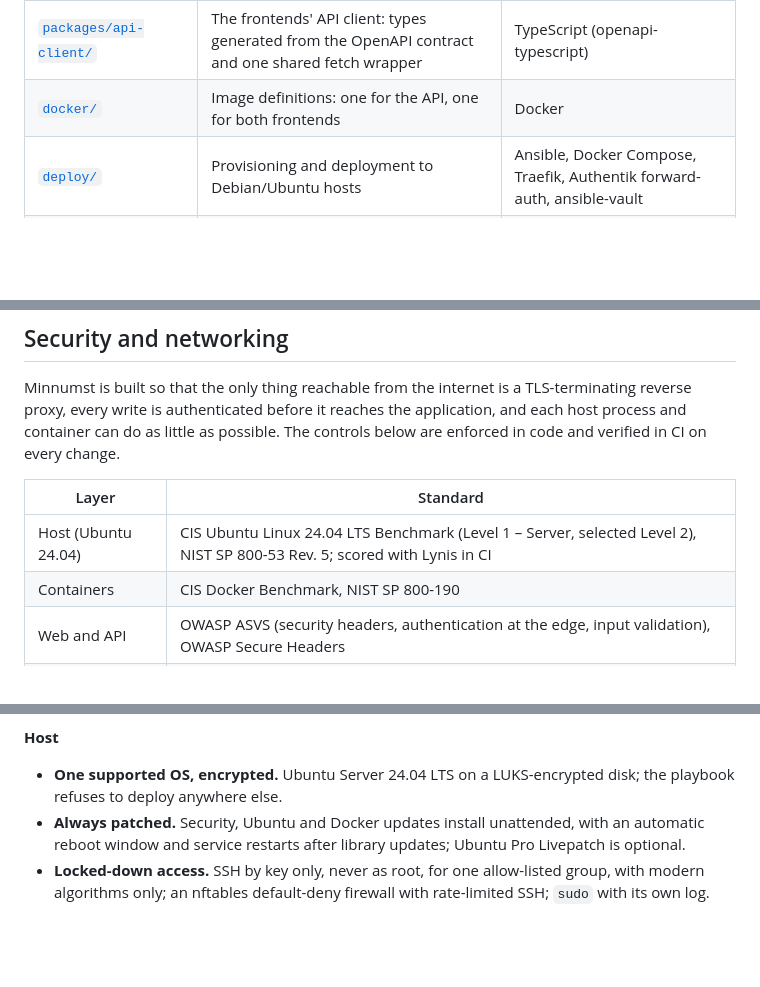
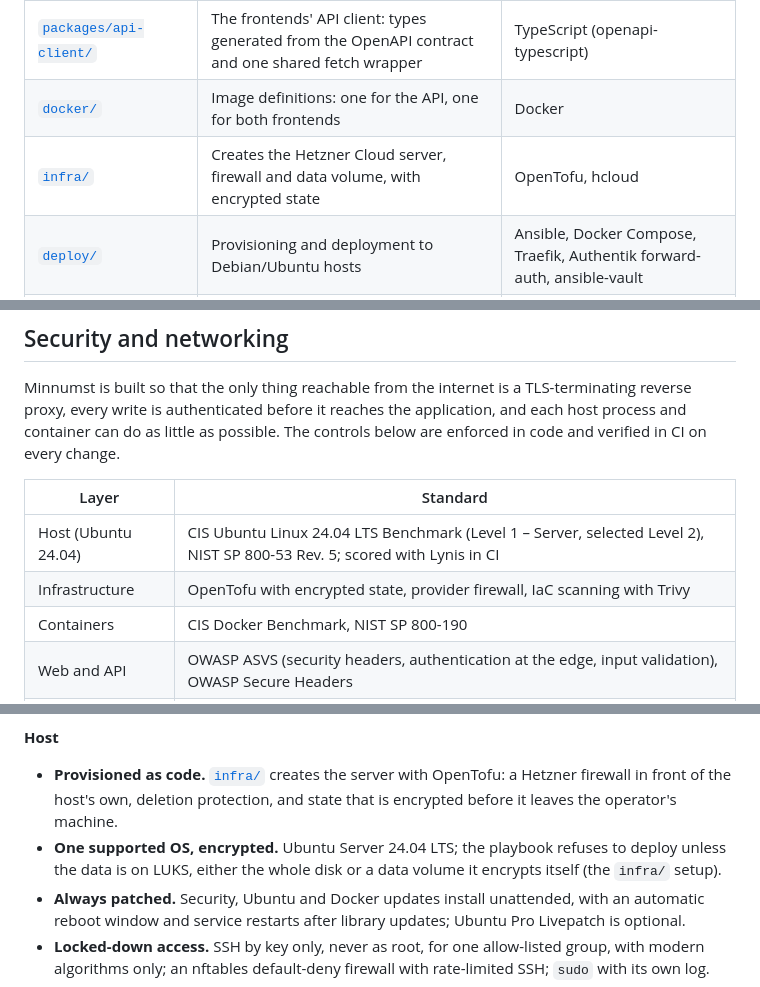
Before and after one commit to steinnhauser/minnumst, a Markdown page: README.md, 3 parts joined by grey strips. GitHub-like rendering; blank space fills up the shorter version.

Commit message:
docs: document infra/ and the encrypted data volume

```diff
--- a/README.md
+++ b/README.md
@@ -39,6 +39,7 @@ It is self-hosted with Ansible and Docker Compose behind Traefik, with Authentik
 | [`packages/static-server/`](packages/static-server/) | Static server, JSON request logs and runtime config shared by both frontend images                | Node.js, Pino                                                           |
 | [`packages/api-client/`](packages/api-client/)       | The frontends' API client: types generated from the OpenAPI contract and one shared fetch wrapper | TypeScript (openapi-typescript)                                         |
 | [`docker/`](docker/)                                 | Image definitions: one for the API, one for both frontends                                        | Docker                                                                  |
+| [`infra/`](infra/)                                   | Creates the Hetzner Cloud server, firewall and data volume, with encrypted state                  | OpenTofu, hcloud                                                        |
 | [`deploy/`](deploy/)                                 | Provisioning and deployment to Debian/Ubuntu hosts                                                | Ansible, Docker Compose, Traefik, Authentik forward-auth, ansible-vault |
 | [`tools/`](tools/)                                   | Local stack from the deploy Compose template, sample data, end-to-end tests                       | Bash, Docker Compose                                                    |
 
@@ -51,6 +52,7 @@ Minnumst is built so that the only thing reachable from the internet is a TLS-te
 | Layer               | Standard                                                                                                                  |
 | ------------------- | ------------------------------------------------------------------------------------------------------------------------- |
 | Host (Ubuntu 24.04) | CIS Ubuntu Linux 24.04 LTS Benchmark (Level 1 – Server, selected Level 2), NIST SP 800-53 Rev. 5; scored with Lynis in CI |
+| Infrastructure      | OpenTofu with encrypted state, provider firewall, IaC scanning with Trivy                                                 |
 | Containers          | CIS Docker Benchmark, NIST SP 800-190                                                                                     |
 | Web and API         | OWASP ASVS (security headers, authentication at the edge, input validation), OWASP Secure Headers                         |
 | Supply chain and CI | OpenSSF Scorecard practices (pinned actions, least-privilege tokens, dependency review, SAST), SLSA build provenance      |
@@ -92,7 +94,8 @@ Every host setting in [`deploy/`](deploy/) cites the CIS section and NIST contro
 
 **Host**
 
-- **One supported OS, encrypted.** Ubuntu Server 24.04 LTS on a LUKS-encrypted disk; the playbook refuses to deploy anywhere else.
+- **Provisioned as code.** [`infra/`](infra/) creates the server with OpenTofu: a Hetzner firewall in front of the host's own, deletion protection, and state that is encrypted before it leaves the operator's machine.
+- **One supported OS, encrypted.** Ubuntu Server 24.04 LTS; the playbook refuses to deploy unless the data is on LUKS, either the whole disk or a data volume it encrypts itself (the `infra/` setup).
 - **Always patched.** Security, Ubuntu and Docker updates install unattended, with an automatic reboot window and service restarts after library updates; Ubuntu Pro Livepatch is optional.
 - **Locked-down access.** SSH by key only, never as root, for one allow-listed group, with modern algorithms only; an nftables default-deny firewall with rate-limited SSH; `sudo` with its own log.
 - **A hardened kernel and minimal surface.** Kernel and network sysctls, unused filesystems and protocols disabled, no core dumps, AppArmor enforced, snapd and legacy clients removed.
```
Also changed, not shown: CONTRIBUTING.md (+2 -2 lines), TODO.md (+9 -7 lines).
